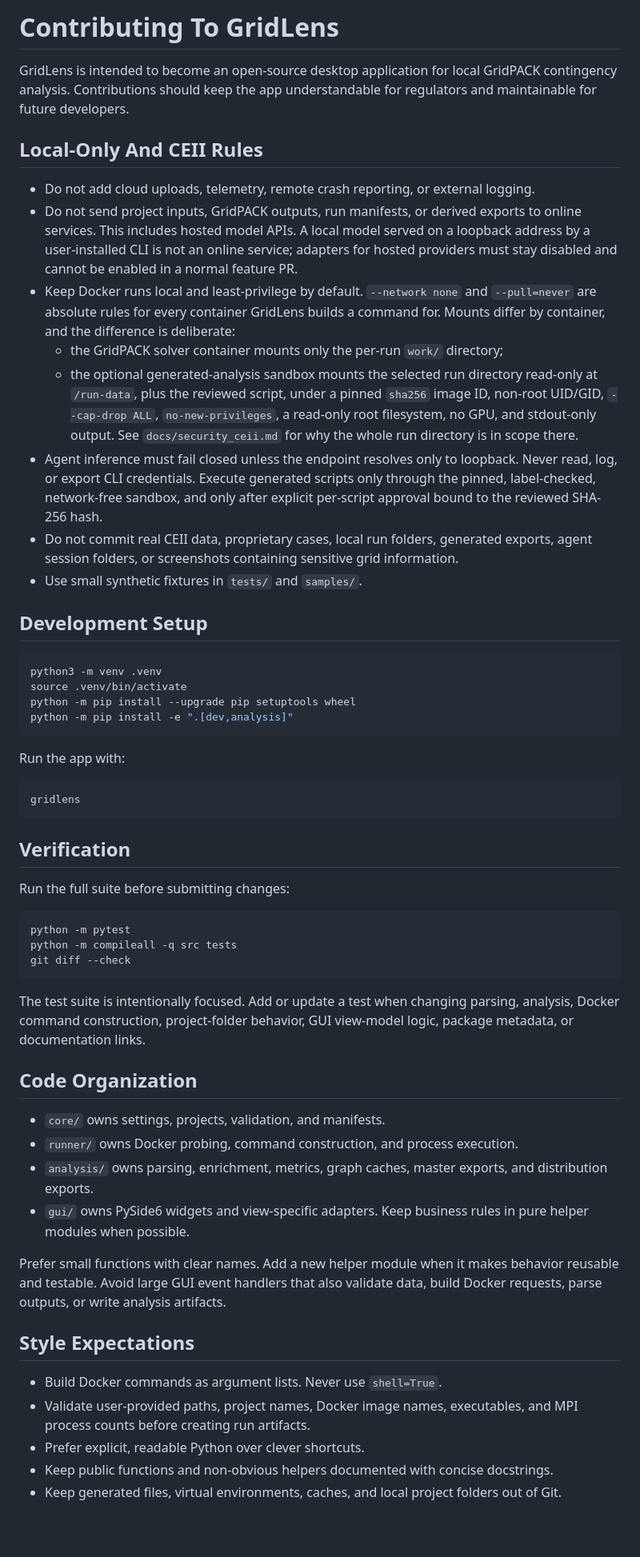
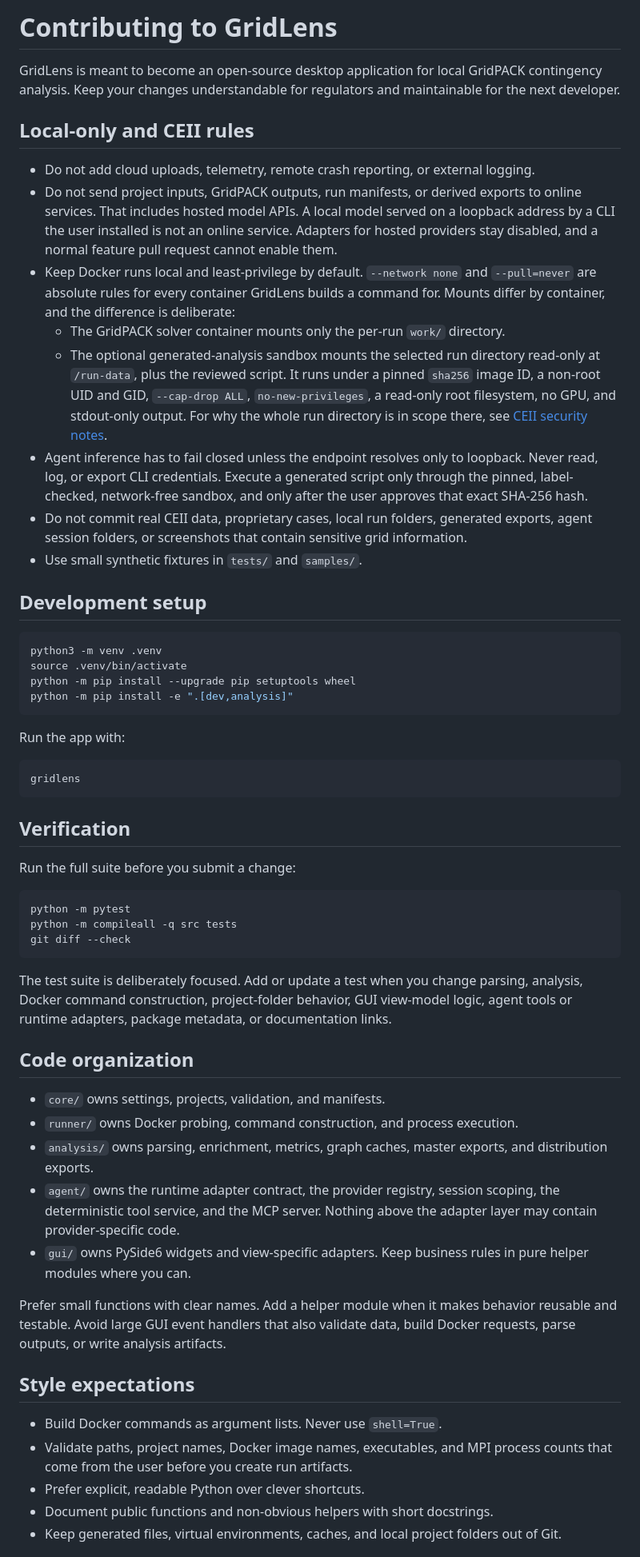
Before and after one commit to alexluhuang/GridLens, a Markdown page: CONTRIBUTING.md, the part around one of its changes. Shown at 80% size. GitHub-like rendering; blank space fills up the shorter version.

Commit message:
Rewrite CONTRIBUTING for the documentation style guide
Sentence case headings, second person, and active voice throughout. Turn
the mount rules into full sentences, link the security notes by
descriptive text rather than a bare path, and add the agent package to
the code organization list and to the cases that need a test.

````diff
--- a/CONTRIBUTING.md
+++ b/CONTRIBUTING.md
@@ -1,29 +1,31 @@
-# Contributing To GridLens
+# Contributing to GridLens
 
-GridLens is intended to become an open-source desktop application for local GridPACK contingency analysis.
-Contributions should keep the app understandable for regulators and maintainable for future developers.
+GridLens is meant to become an open-source desktop application for local GridPACK contingency analysis. Keep
+your changes understandable for regulators and maintainable for the next developer.
 
-## Local-Only And CEII Rules
+## Local-only and CEII rules
 
 - Do not add cloud uploads, telemetry, remote crash reporting, or external logging.
-- Do not send project inputs, GridPACK outputs, run manifests, or derived exports to online services. This includes
-  hosted model APIs. A local model served on a loopback address by a user-installed CLI is not an online service;
-  adapters for hosted providers must stay disabled and cannot be enabled in a normal feature PR.
-- Keep Docker runs local and least-privilege by default. `--network none` and `--pull=never` are absolute rules for
-  every container GridLens builds a command for. Mounts differ by container, and the difference is deliberate:
-  - the GridPACK solver container mounts only the per-run `work/` directory;
-  - the optional generated-analysis sandbox mounts the selected run directory read-only at `/run-data`, plus the
-    reviewed script, under a pinned `sha256` image ID, non-root UID/GID, `--cap-drop ALL`, `no-new-privileges`, a
-    read-only root filesystem, no GPU, and stdout-only output. See `docs/security_ceii.md` for why the whole run
-    directory is in scope there.
-- Agent inference must fail closed unless the endpoint resolves only to loopback. Never read, log, or export CLI
-  credentials. Execute generated scripts only through the pinned, label-checked, network-free sandbox, and only after
-  explicit per-script approval bound to the reviewed SHA-256 hash.
-- Do not commit real CEII data, proprietary cases, local run folders, generated exports, agent session folders, or
-  screenshots containing sensitive grid information.
+- Do not send project inputs, GridPACK outputs, run manifests, or derived exports to online services. That
+  includes hosted model APIs. A local model served on a loopback address by a CLI the user installed is not an
+  online service. Adapters for hosted providers stay disabled, and a normal feature pull request cannot enable
+  them.
+- Keep Docker runs local and least-privilege by default. `--network none` and `--pull=never` are absolute
+  rules for every container GridLens builds a command for. Mounts differ by container, and the difference is
+  deliberate:
+  - The GridPACK solver container mounts only the per-run `work/` directory.
+  - The optional generated-analysis sandbox mounts the selected run directory read-only at `/run-data`, plus
+    the reviewed script. It runs under a pinned `sha256` image ID, a non-root UID and GID, `--cap-drop ALL`,
+    `no-new-privileges`, a read-only root filesystem, no GPU, and stdout-only output. For why the whole run
+    directory is in scope there, see [CEII security notes](docs/security_ceii.md).
+- Agent inference has to fail closed unless the endpoint resolves only to loopback. Never read, log, or export
+  CLI credentials. Execute a generated script only through the pinned, label-checked, network-free sandbox,
+  and only after the user approves that exact SHA-256 hash.
+- Do not commit real CEII data, proprietary cases, local run folders, generated exports, agent session
+  folders, or screenshots that contain sensitive grid information.
 - Use small synthetic fixtures in `tests/` and `samples/`.
 
-## Development Setup
+## Development setup
 
 ```bash
 python3 -m venv .venv
@@ -40,7 +42,7 @@ gridlens
 
 ## Verification
 
-Run the full suite before submitting changes:
+Run the full suite before you submit a change:
 
 ```bash
 python -m pytest
@@ -48,25 +50,30 @@ python -m compileall -q src tests
 git diff --check
 ```
 
-The test suite is intentionally focused. Add or update a test when changing parsing, analysis, Docker command
-construction, project-folder behavior, GUI view-model logic, package metadata, or documentation links.
+The test suite is deliberately focused. Add or update a test when you change parsing, analysis, Docker command
+construction, project-folder behavior, GUI view-model logic, agent tools or runtime adapters, package
+metadata, or documentation links.
 
-## Code Organization
+## Code organization
 
 - `core/` owns settings, projects, validation, and manifests.
 - `runner/` owns Docker probing, command construction, and process execution.
 - `analysis/` owns parsing, enrichment, metrics, graph caches, master exports, and distribution exports.
-- `gui/` owns PySide6 widgets and view-specific adapters. Keep business rules in pure helper modules when possible.
+- `agent/` owns the runtime adapter contract, the provider registry, session scoping, the deterministic tool
+  service, and the MCP server. Nothing above the adapter layer may contain provider-specific code.
+- `gui/` owns PySide6 widgets and view-specific adapters. Keep business rules in pure helper modules where you
+  can.
 
-Prefer small functions with clear names. Add a new helper module when it makes behavior reusable and testable. Avoid
-large GUI event handlers that also validate data, build Docker requests, parse outputs, or write analysis artifacts.
+Prefer small functions with clear names. Add a helper module when it makes behavior reusable and testable.
+Avoid large GUI event handlers that also validate data, build Docker requests, parse outputs, or write
+analysis artifacts.
 
-## Style Expectations
+## Style expectations
 
 - Build Docker commands as argument lists. Never use `shell=True`.
-- Validate user-provided paths, project names, Docker image names, executables, and MPI process counts before creating
-  run artifacts.
+- Validate paths, project names, Docker image names, executables, and MPI process counts that come from the
+  user before you create run artifacts.
 - Prefer explicit, readable Python over clever shortcuts.
-- Keep public functions and non-obvious helpers documented with concise docstrings.
+- Document public functions and non-obvious helpers with short docstrings.
 - Keep generated files, virtual environments, caches, and local project folders out of Git.
 
````
Also changed, not shown: other parts of CONTRIBUTING.md (+4 -4 lines).
